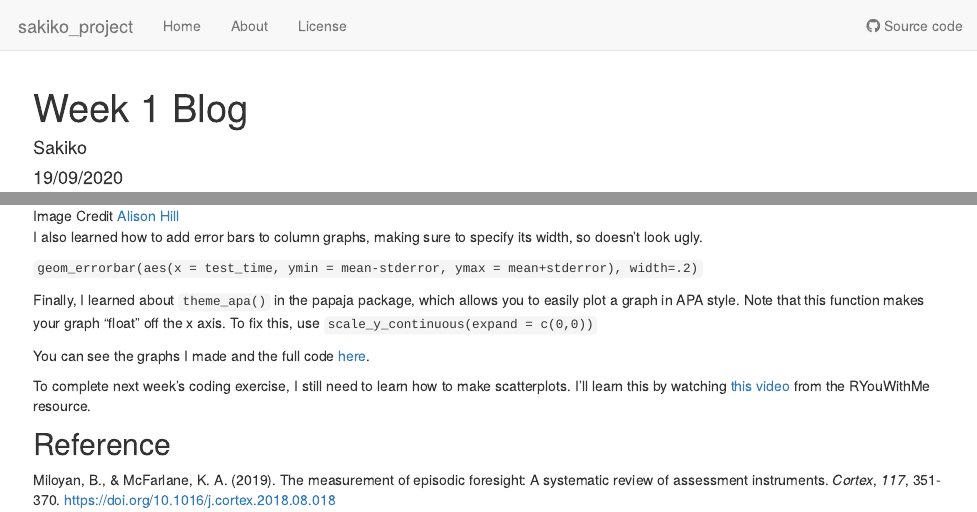
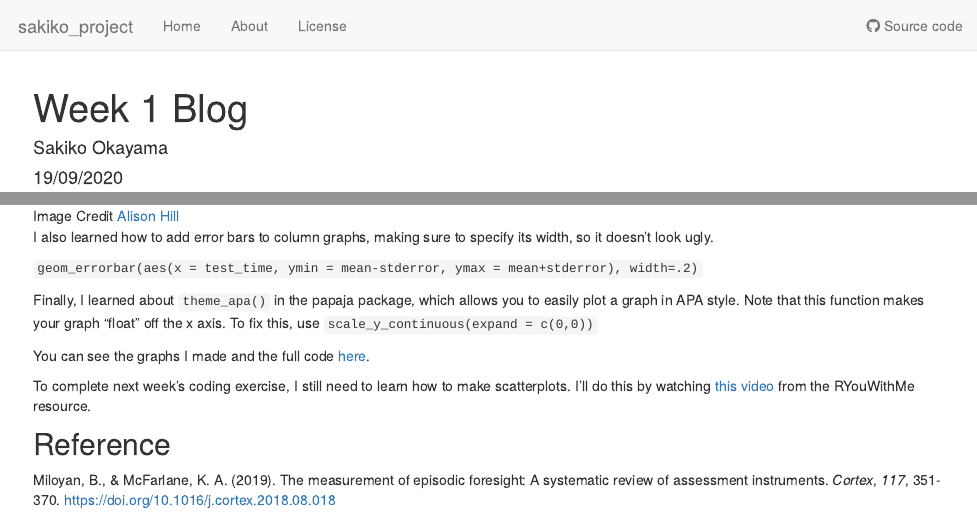
Before and after one commit to jenrichmond/sakiko_project, an R Markdown document (analysis/1_blog.Rmd): the page in a window 1100 px wide, from its top, and a second part further down, joined at a grey line. Rendered offline with R 4.5, knitr and Pandoc, with nearby package versions.

Commit message:
week 1 complete

```diff
--- a/analysis/1_blog.Rmd
+++ b/analysis/1_blog.Rmd
@@ -1,6 +1,6 @@
 ---
 title: "Week 1 Blog"
-author: "Sakiko"
+author: "Sakiko Okayama"
 date: "19/09/2020"
 output: html_document
 ---
@@ -41,7 +41,7 @@ I learned a few new skills in R this week. I can now use `pivot_longer()` to cha
 
 ![Image Credit [Alison Hill](https://twitter.com/apreshill)](https://rladiessydney.org/img/longer_arguments.png)
 
-I also learned how to add error bars to column graphs, making sure to specify its width, so doesn't look ugly.
+I also learned how to add error bars to column graphs, making sure to specify its width, so it doesn't look ugly.
 
 `geom_errorbar(aes(x = test_time, ymin = mean-stderror, ymax = mean+stderror), width=.2)`
 
@@ -49,7 +49,7 @@ Finally, I learned about `theme_apa()` in the papaja package, which allows you t
 
 You can see the graphs I made and the full code [here](https://jenrichmond.github.io/sakiko_project/coding1.html).
 
-To complete next week's coding exercise, I still need to learn how to make scatterplots. I'll learn this by watching [this video](https://www.youtube.com/watch?v=Ouoinu4ScPs&feature=emb_logo&ab_channel=RLadiesSydney) from the RYouWithMe resource.
+To complete next week's coding exercise, I still need to learn how to make scatterplots. I'll do this by watching [this video](https://www.youtube.com/watch?v=Ouoinu4ScPs&feature=emb_logo&ab_channel=RLadiesSydney) from the RYouWithMe resource.
 
 ## Reference
 Miloyan, B., & McFarlane, K. A. (2019). The measurement of episodic foresight: A systematic review of assessment instruments. *Cortex*, *117*, 351-370. https://doi.org/10.1016/j.cortex.2018.08.018
--- /dev/null
+++ b/data/1_Mehr2016_plot_test.csv
@@ -0,0 +1,3 @@
+test_time,mean,sd,n,stderror
+baseline,0.5041831166666667,0.1773276087050636,96,0.01809842327647176
+test,0.53950405,0.20139617476771968,96,0.02055491101372074
```
Also changed, not shown: analysis/blog_instructions.Rmd (+1 -1 lines).
